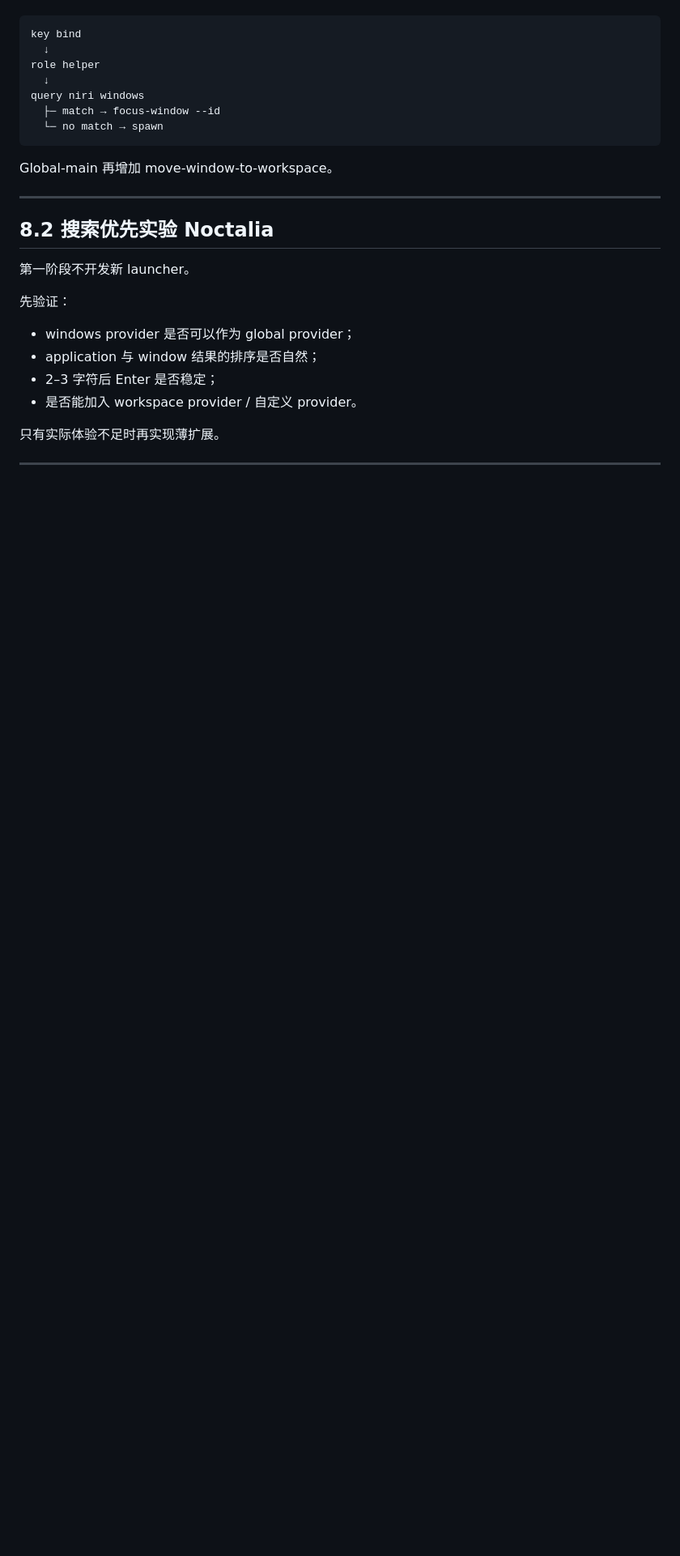
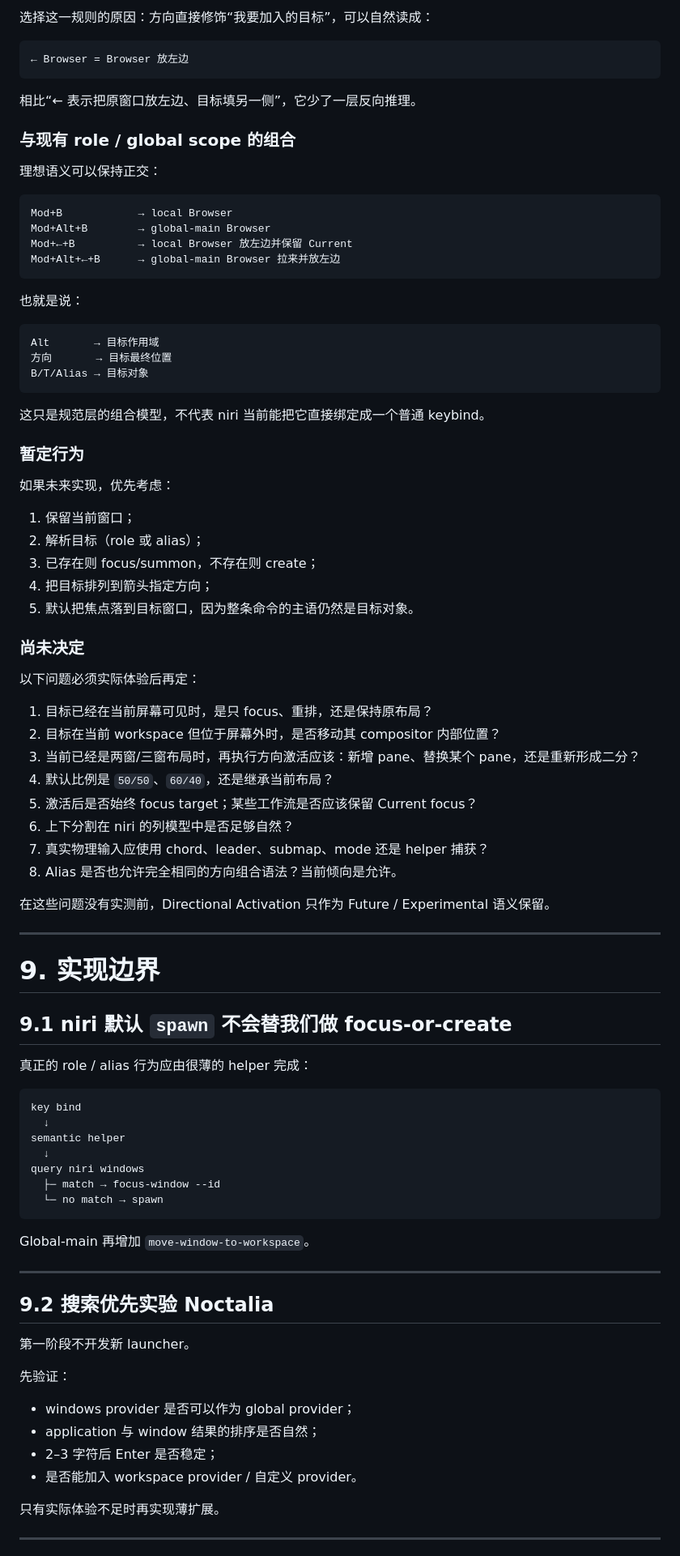
Before and after one commit to zaviro/window-keybindings, a Markdown page: SPEC.md, the part around one of its changes. Shown at 81% size. Drawn GitHub-style; blank space fills up the shorter version.

````diff
--- a/SPEC.md
+++ b/SPEC.md
@@ -355,19 +409,80 @@ niri 的原生方向导航、滚动 strip、窗口重排全部保留。即使语
+选择这一规则的原因：方向直接修饰“我要加入的目标”，可以自然读成：
+
+```text
+← Browser = Browser 放左边
+```
+
+相比“← 表示把原窗口放左边、目标填另一侧”，它少了一层反向推理。
+
+### 与现有 role / global scope 的组合
+
+理想语义可以保持正交：
+
+```text
+Mod+B            → local Browser
+Mod+Alt+B        → global-main Browser
+Mod+←+B          → local Browser 放左边并保留 Current
+Mod+Alt+←+B      → global-main Browser 拉来并放左边
+```
+
+也就是说：
+
+```text
+Alt       → 目标作用域
+方向       → 目标最终位置
+B/T/Alias → 目标对象
+```
+
+这只是规范层的组合模型，不代表 niri 当前能把它直接绑定成一个普通 keybind。
+
+### 暂定行为
+
+如果未来实现，优先考虑：
+
+1. 保留当前窗口；
+2. 解析目标（role 或 alias）；
+3. 已存在则 focus/summon，不存在则 create；
+4. 把目标排列到箭头指定方向；
+5. 默认把焦点落到目标窗口，因为整条命令的主语仍然是目标对象。
+
+### 尚未决定
+
+以下问题必须实际体验后再定：
+
+1. 目标已经在当前屏幕可见时，是只 focus、重排，还是保持原布局？
+2. 目标在当前 workspace 但位于屏幕外时，是否移动其 compositor 内部位置？
+3. 当前已经是两窗/三窗布局时，再执行方向激活应该：新增 pane、替换某个 pane，还是重新形成二分？
+4. 默认比例是 `50/50`、`60/40`，还是继承当前布局？
+5. 激活后是否始终 focus target；某些工作流是否应该保留 Current focus？
+6. 上下分割在 niri 的列模型中是否足够自然？
+7. 真实物理输入应使用 chord、leader、submap、mode 还是 helper 捕获？
+8. Alias 是否也允许完全相同的方向组合语法？当前倾向是允许。
+
+在这些问题没有实测前，Directional Activation 只作为 Future / Experimental 语义保留。
+
+---
+
+# 9. 实现边界
+
+## 9.1 niri 默认 `spawn` 不会替我们做 focus-or-create
+
+真正的 role / alias 行为应由很薄的 helper 完成：
 
 ```text
 key bind
   ↓
-role helper
+semantic helper
   ↓
 query niri windows
   ├─ match → focus-window --id
   └─ no match → spawn
 ```
 
-Global-main 再增加 move-window-to-workspace。
+Global-main 再增加 `move-window-to-workspace`。
 
 ---
 
-## 8.2 搜索优先实验 Noctalia
+## 9.2 搜索优先实验 Noctalia
 
 第一阶段不开发新 launcher。
 
````
Also changed, not shown: other parts of SPEC.md (+123 -59 lines).
